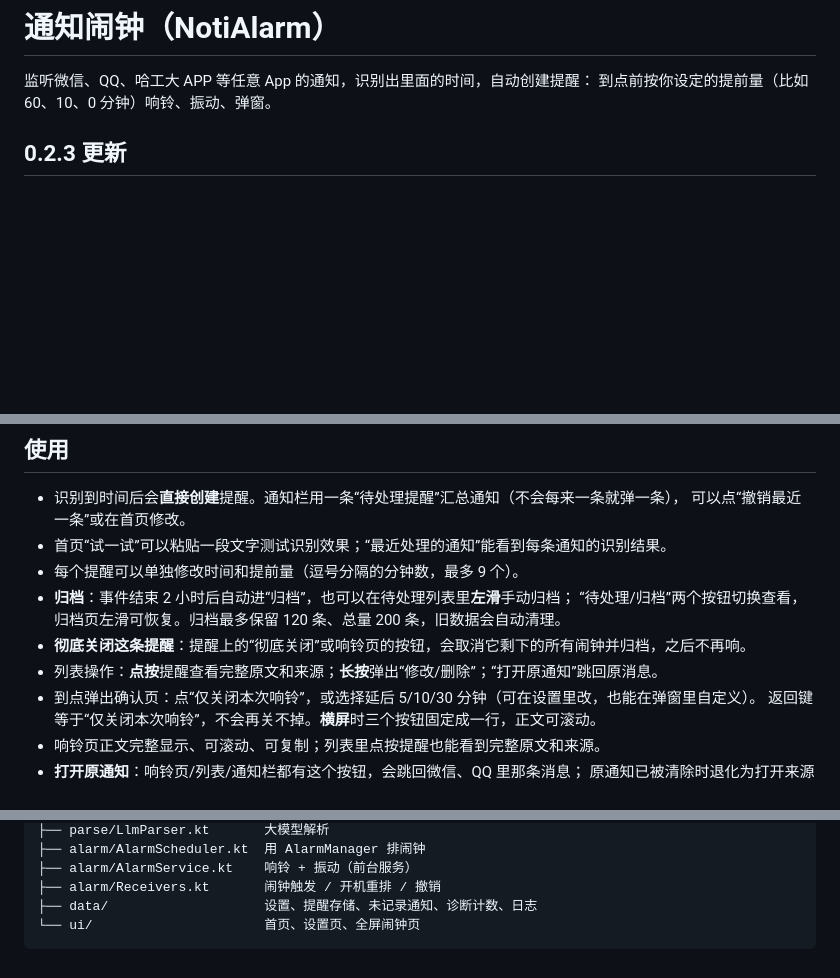
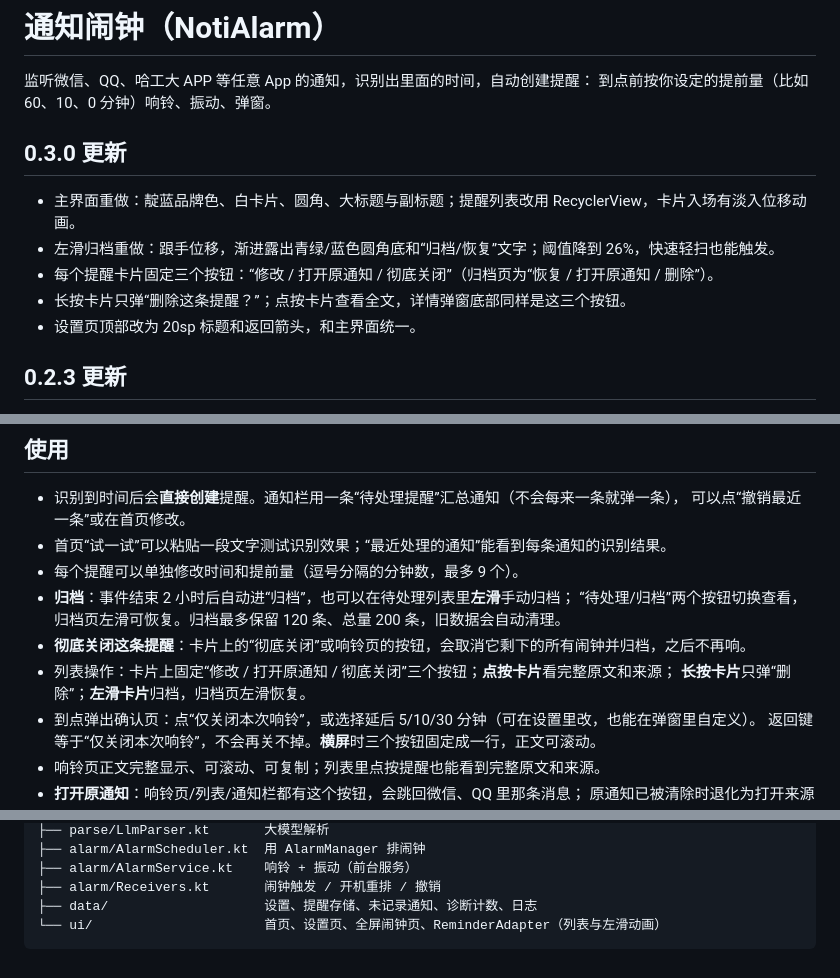
Before and after one commit to John20260411/NotifyClock, a Markdown page: README.md, 3 parts joined by grey strips. GitHub-like rendering; blank space fills up the shorter version.

````diff
--- a/README.md
+++ b/README.md
@@ -2,6 +2,14 @@
 
 监听微信、QQ、哈工大 APP 等任意 App 的通知，识别出里面的时间，自动创建提醒：
 到点前按你设定的提前量（比如 60、10、0 分钟）响铃、振动、弹窗。
+
+## 0.3.0 更新
+
+- 主界面重做：靛蓝品牌色、白卡片、圆角、大标题与副标题；提醒列表改用 RecyclerView，卡片入场有淡入位移动画。
+- 左滑归档重做：跟手位移，渐进露出青绿/蓝色圆角底和“归档/恢复”文字；阈值降到 26%，快速轻扫也能触发。
+- 每个提醒卡片固定三个按钮：“修改 / 打开原通知 / 彻底关闭”（归档页为“恢复 / 打开原通知 / 删除”）。
+- 长按卡片只弹“删除这条提醒？”；点按卡片查看全文，详情弹窗底部同样是这三个按钮。
+- 设置页顶部改为 20sp 标题和返回箭头，和主界面统一。
 
 ## 0.2.3 更新
 
@@ -73,8 +81,9 @@
 - 每个提醒可以单独修改时间和提前量（逗号分隔的分钟数，最多 9 个）。
 - **归档**：事件结束 2 小时后自动进“归档”，也可以在待处理列表里**左滑**手动归档；
   “待处理/归档”两个按钮切换查看，归档页左滑可恢复。归档最多保留 120 条、总量 200 条，旧数据会自动清理。
-- **彻底关闭这条提醒**：提醒上的“彻底关闭”或响铃页的按钮，会取消它剩下的所有闹钟并归档，之后不再响。
-- 列表操作：**点按**提醒查看完整原文和来源；**长按**弹出“修改/删除”；“打开原通知”跳回原消息。
+- **彻底关闭这条提醒**：卡片上的“彻底关闭”或响铃页的按钮，会取消它剩下的所有闹钟并归档，之后不再响。
+- 列表操作：卡片上固定“修改 / 打开原通知 / 彻底关闭”三个按钮；**点按卡片**看完整原文和来源；
+  **长按卡片**只弹“删除”；**左滑卡片**归档，归档页左滑恢复。
 - 到点弹出确认页：点“仅关闭本次响铃”，或选择延后 5/10/30 分钟（可在设置里改，也能在弹窗里自定义）。
   返回键等于“仅关闭本次响铃”，不会再关不掉。**横屏**时三个按钮固定成一行，正文可滚动。
 - 响铃页正文完整显示、可滚动、可复制；列表里点按提醒也能看到完整原文和来源。
@@ -123,5 +132,5 @@ app/src/main/java/cn/notialarm/
 ├── alarm/AlarmService.kt    响铃 + 振动（前台服务）
 ├── alarm/Receivers.kt       闹钟触发 / 开机重排 / 撤销
 ├── data/                    设置、提醒存储、未记录通知、诊断计数、日志
-└── ui/                      首页、设置页、全屏闹钟页
+└── ui/                      首页、设置页、全屏闹钟页、ReminderAdapter（列表与左滑动画）
 ```
````
Also changed, not shown: docs/screenshots/archived.png (added), docs/screenshots/detail.png (added), docs/screenshots/main.png, docs/screenshots/settings.png (added), docs/screenshots/swipe.png (added), 10 other files.
